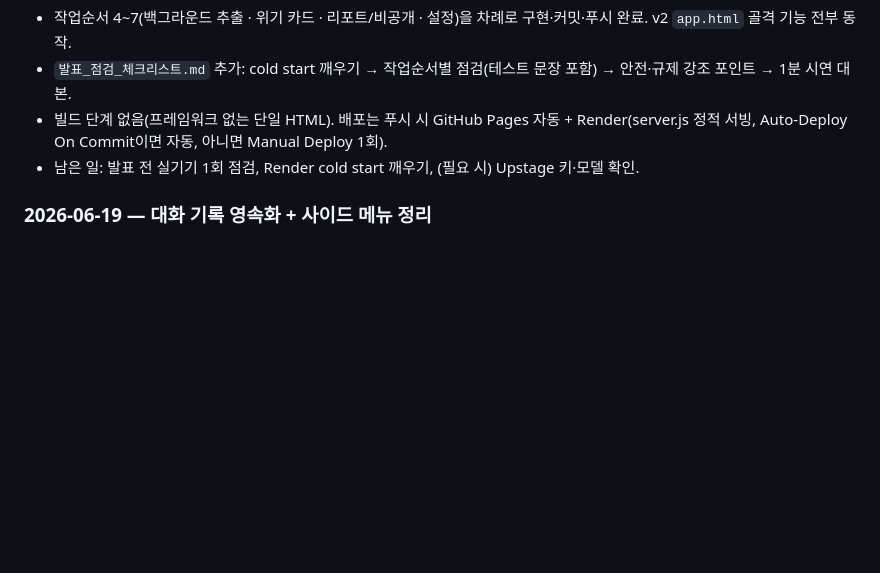
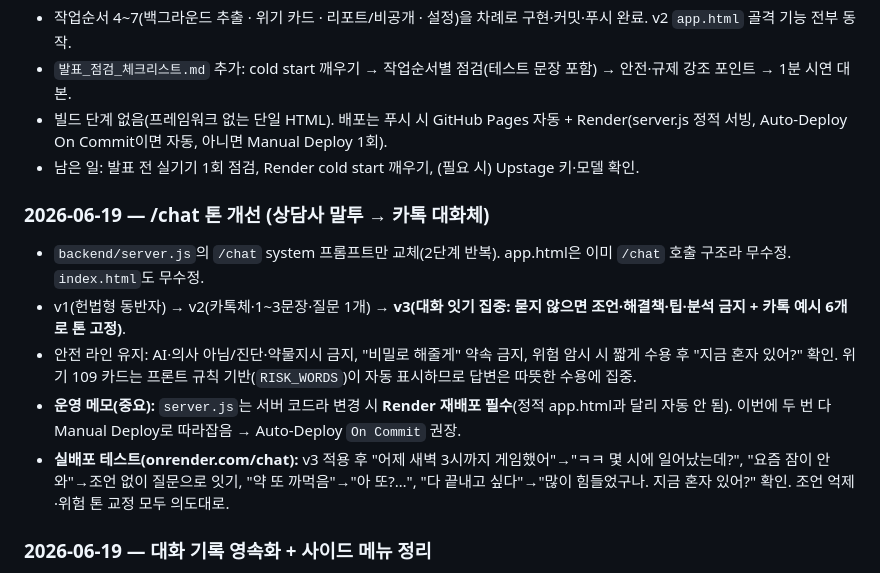
Before and after one commit to forblune/mindhub-mvp, a Markdown page: 개발일지.md, the part around the change. Drawn GitHub-style; blank space fills up the shorter version.

Commit message:
docs: 개발일지 — /chat 톤 개선(v3) + 실배포 테스트 검증 기록
Co-Authored-By: Claude Opus 4.8 (1M context) <noreply@anthropic.com>

```diff
--- a/개발일지.md
+++ b/개발일지.md
@@ -117,6 +117,13 @@
 - 빌드 단계 없음(프레임워크 없는 단일 HTML). 배포는 푸시 시 GitHub Pages 자동 + Render(server.js 정적 서빙, Auto-Deploy On Commit이면 자동, 아니면 Manual Deploy 1회).
 - 남은 일: 발표 전 실기기 1회 점검, Render cold start 깨우기, (필요 시) Upstage 키·모델 확인.
 
+### 2026-06-19 — /chat 톤 개선 (상담사 말투 → 카톡 대화체)
+- `backend/server.js`의 `/chat` system 프롬프트만 교체(2단계 반복). app.html은 이미 `/chat` 호출 구조라 무수정. `index.html`도 무수정.
+- v1(헌법형 동반자) → v2(카톡체·1~3문장·질문 1개) → **v3(대화 잇기 집중: 묻지 않으면 조언·해결책·팁·분석 금지 + 카톡 예시 6개로 톤 고정)**.
+- 안전 라인 유지: AI·의사 아님/진단·약물지시 금지, "비밀로 해줄게" 약속 금지, 위험 암시 시 짧게 수용 후 "지금 혼자 있어?" 확인. 위기 109 카드는 프론트 규칙 기반(`RISK_WORDS`)이 자동 표시하므로 답변은 따뜻한 수용에 집중.
+- **운영 메모(중요):** `server.js`는 서버 코드라 변경 시 **Render 재배포 필수**(정적 app.html과 달리 자동 안 됨). 이번에 두 번 다 Manual Deploy로 따라잡음 → Auto-Deploy `On Commit` 권장.
+- **실배포 테스트(onrender.com/chat):** v3 적용 후 "어제 새벽 3시까지 게임했어"→"ㅋㅋ 몇 시에 일어났는데?", "요즘 잠이 안 와"→조언 없이 질문으로 잇기, "약 또 까먹음"→"아 또?…", "다 끝내고 싶다"→"많이 힘들었구나. 지금 혼자 있어?" 확인. 조언 억제·위험 톤 교정 모두 의도대로.
+
 ### 2026-06-19 — 대화 기록 영속화 + 사이드 메뉴 정리
 - **대화 기록 실작동(이전 `comingSoon` 자리표시 → 실기능):** 대화를 `localStorage`(`mindhub_convs`, 최근 50개)에 저장.
   - `persistCurrent()`: 현재 대화를 `{id,title,logs,collected,at}`로 upsert(최신 맨 앞). `sendMsg`·`collectSignals`(추출 완료 시)·`newChat`·`loadConv`에서 호출.
```
